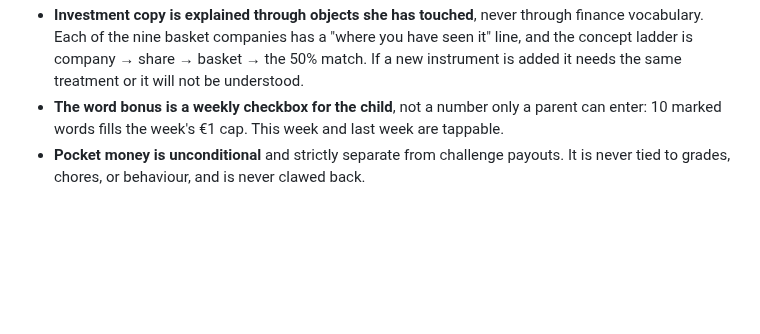
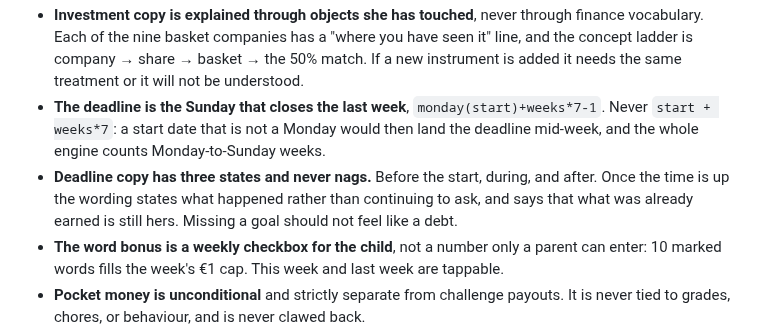
Before and after one commit to Ikarus-eth/Taschengeld, a Markdown page: PROJECT.md, the part around the change. Drawn GitHub-style; blank space fills up the shorter version.

Commit message:
Brief: deadline is the closing Sunday; copy has three states

```diff
--- a/PROJECT.md
+++ b/PROJECT.md
@@ -122,6 +122,13 @@ that is not a site failure. Use `raw.githubusercontent.com`, which is allowliste
   vocabulary. Each of the nine basket companies has a "where you have seen it" line, and
   the concept ladder is company → share → basket → the 50% match. If a new instrument is
   added it needs the same treatment or it will not be understood.
+- **The deadline is the Sunday that closes the last week**, `monday(start)+weeks*7-1`.
+  Never `start + weeks*7`: a start date that is not a Monday would then land the deadline
+  mid-week, and the whole engine counts Monday-to-Sunday weeks.
+- **Deadline copy has three states and never nags.** Before the start, during, and after.
+  Once the time is up the wording states what happened rather than continuing to ask, and
+  says that what was already earned is still hers. Missing a goal should not feel like a
+  debt.
 - **The word bonus is a weekly checkbox for the child**, not a number only a parent can
   enter: 10 marked words fills the week's €1 cap. This week and last week are tappable.
 - **Pocket money is unconditional** and strictly separate from challenge payouts. It is
```
